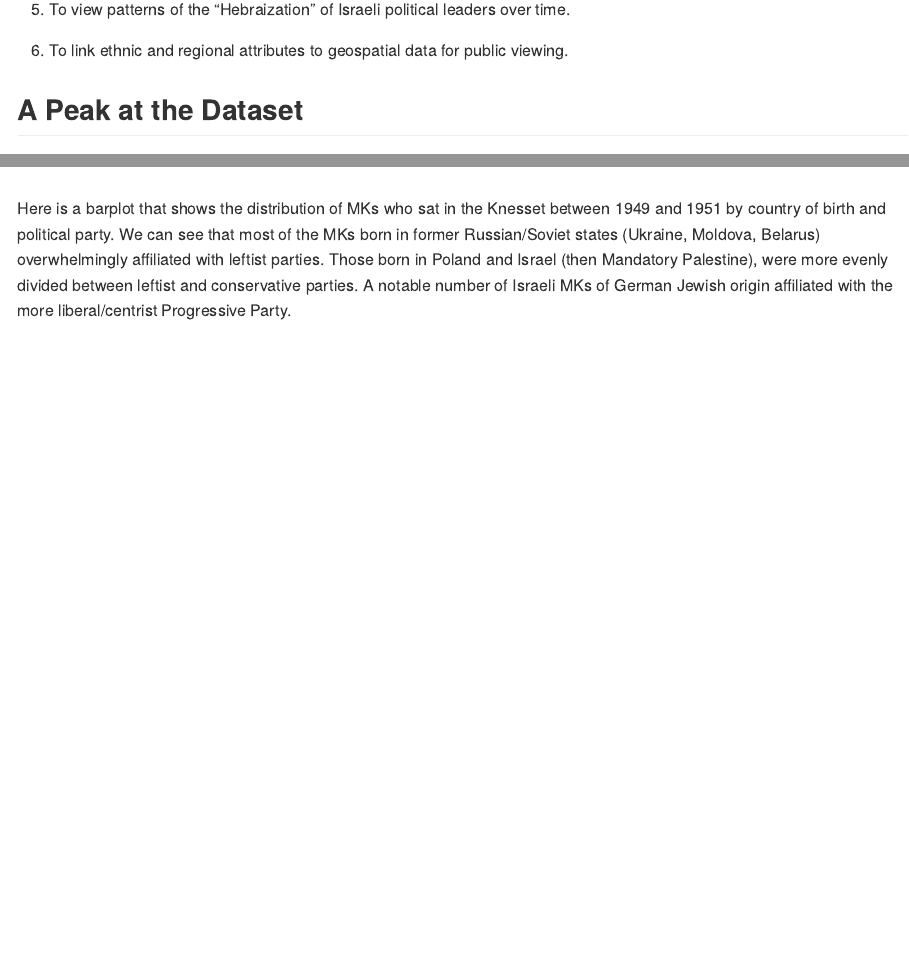
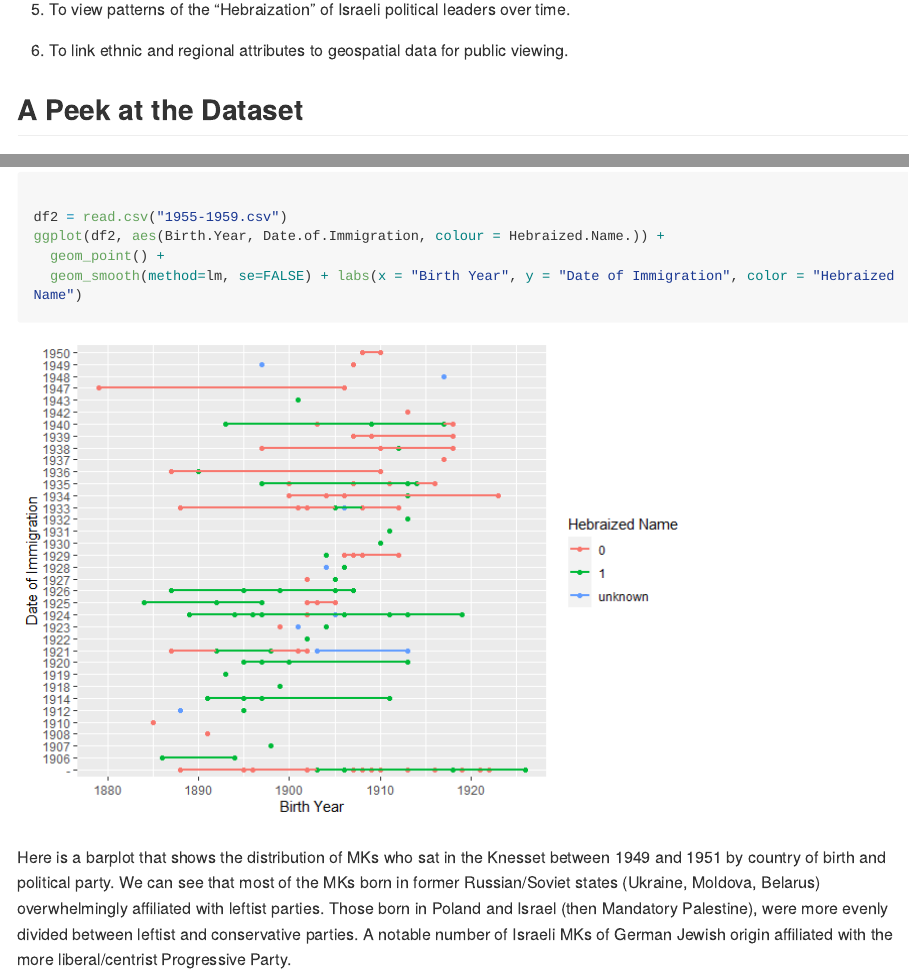
Before and after one commit to dshev003/Israel, an R Markdown document (README.rmd): the page in a window 1100 px wide, from 540 px down, and a second part further down, joined at a grey line. The pictures show the output file README.md that the author committed with the source, drawn offline in the style of GitHub; long lines of code are wrapped.

Commit message:
fixed grammatical error

````diff
--- a/README.rmd
+++ b/README.rmd
@@ -29,7 +29,7 @@ Israel is composed of a vast array of Jewish groups from across the world, consi
 
 6) To link ethnic and regional attributes to geospatial data for public viewing.
 
-## A Peak at the Dataset
+## A Peek at the Dataset
 
 Here is a sample of the individuals elected to the First Knesset between 1949 and 1951. This data was compiled from biographical information about the various MKs that can be fetched from the Knesset website along with other supplemental sources. There are a total of fifteen attributes for which I collected data.
 
@@ -55,3 +57,10 @@ ggplot(df, aes(Birth.Year, Date.of.Immigration, colour = Hebraized.Name.)) +
+df2 = read.csv("1955-1959.csv")
+ggplot(df2, aes(Birth.Year, Date.of.Immigration, colour = Hebraized.Name.)) +
+  geom_point() +
+  geom_smooth(method=lm, se=FALSE) + labs(x = "Birth Year", y = "Date of Immigration", color = "Hebraized Name")
+```
+
+
 Here is a barplot that shows the distribution of MKs who sat in the Knesset between 1949 and 1951 by country of birth and political party. We can see that most of the MKs born in former Russian/Soviet states (Ukraine, Moldova, Belarus) overwhelmingly affiliated with leftist parties. Those born in Poland and Israel (then Mandatory Palestine), were more evenly divided between leftist and conservative parties. A notable number of Israeli MKs of German Jewish origin affiliated with the more liberal/centrist Progressive Party.
 
 ```{r}
````
Also changed, not shown: README.md, README_files/figure-gfm/unnamed-chunk-3-1.png, README_files/figure-gfm/unnamed-chunk-4-1.png (added), README.rmd (4 more changed lines).
